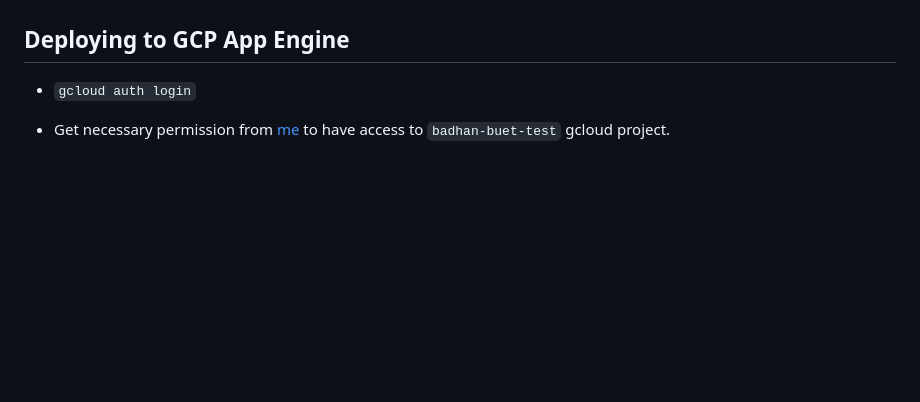
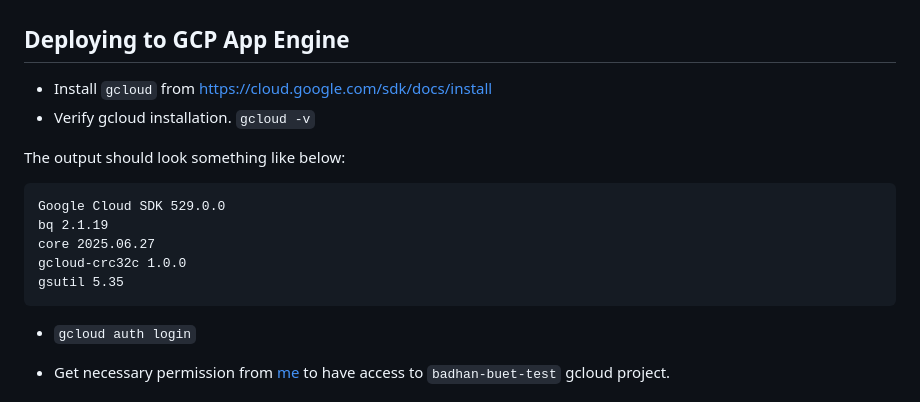
Before and after one commit to Badhan-BUET-Zone/badhan, a Markdown page: badhan-backend/README.md, the part around the change. Rendered like a GitHub page; blank space fills up the shorter version.

Commit message:
updated backend initialization documentation

````diff
--- a/badhan-backend/README.md
+++ b/badhan-backend/README.md
@@ -77,6 +77,18 @@ There should not be any failed test.
 * Close the server
 
 ## Deploying to GCP App Engine
+* Install `gcloud` from https://cloud.google.com/sdk/docs/install
+* Verify gcloud installation. `gcloud -v`
+
+The output should look something like below:
+```
+Google Cloud SDK 529.0.0
+bq 2.1.19
+core 2025.06.27
+gcloud-crc32c 1.0.0
+gsutil 5.35
+```
+
 * `gcloud auth login`
 * Get necessary permission from [me](https://github.com/mirmahathir1) to have access to `badhan-buet-test` gcloud project.
 
````
